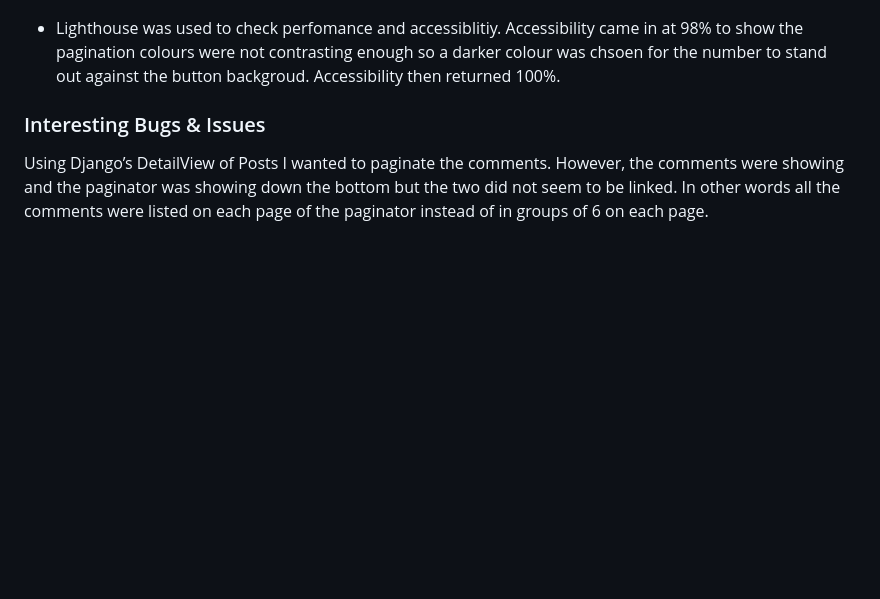
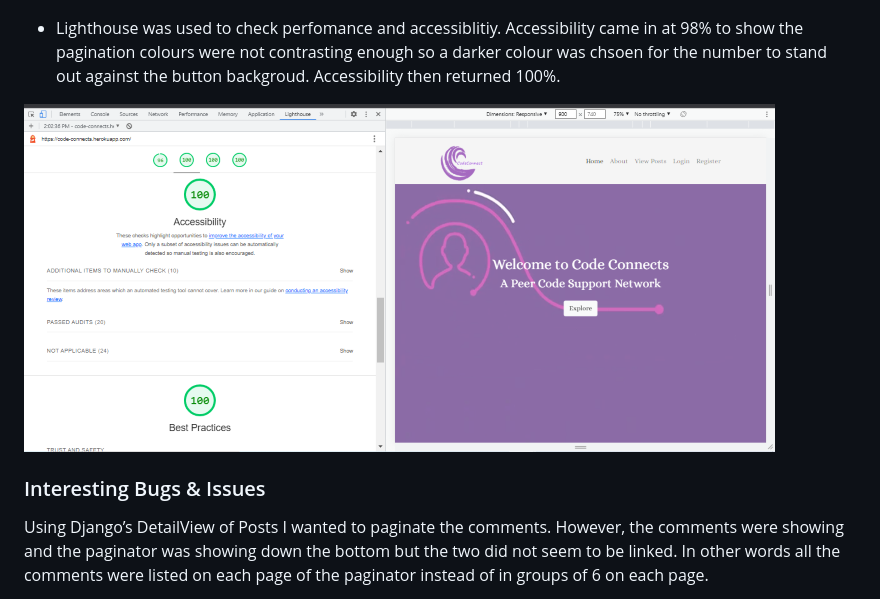
Before and after one commit to ciaraosull/project-4-django, a Markdown page: README.md, the part around the change. Drawn GitHub-style; pictures changed too: README/assets/lighthouse-screenshot.png (added); blank space fills up the shorter version.

Commit message:
docs: add lighthouse report screenshot to README

```diff
--- a/README.md
+++ b/README.md
@@ -380,7 +380,7 @@ During development, after each piece of functionality was created it was manuall
 
 *   Lighthouse was used to check perfomance and accessiblitiy.  Accessibility came in at 98% to show the pagination colours were not contrasting enough so a darker colour was chsoen for the number to stand out against the button backgroud.  Accessibility then returned 100%.
 
-
+![Lighthouse Report](README/assets/lighthouse-screenshot.png)
 
 ### Interesting Bugs & Issues
 
```
